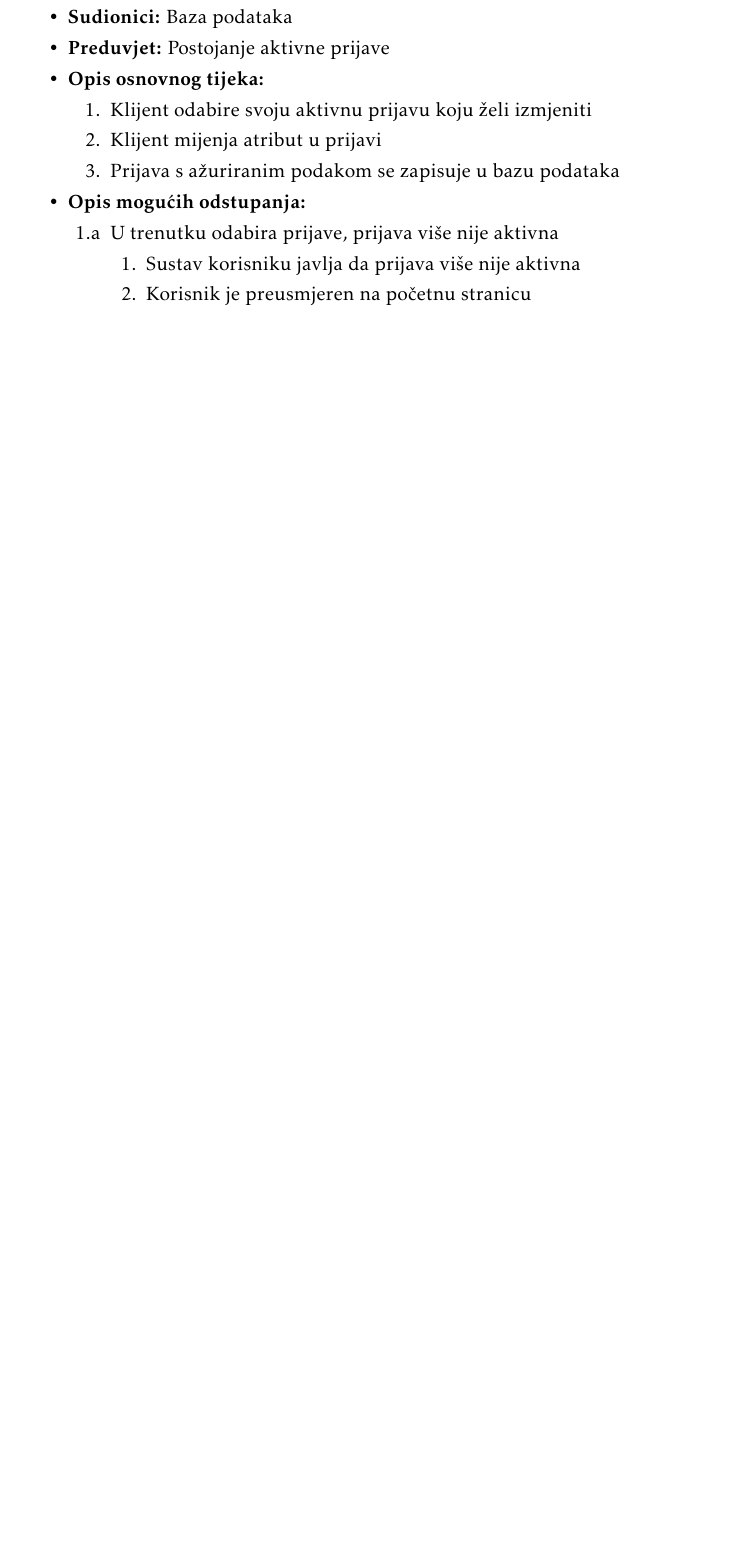
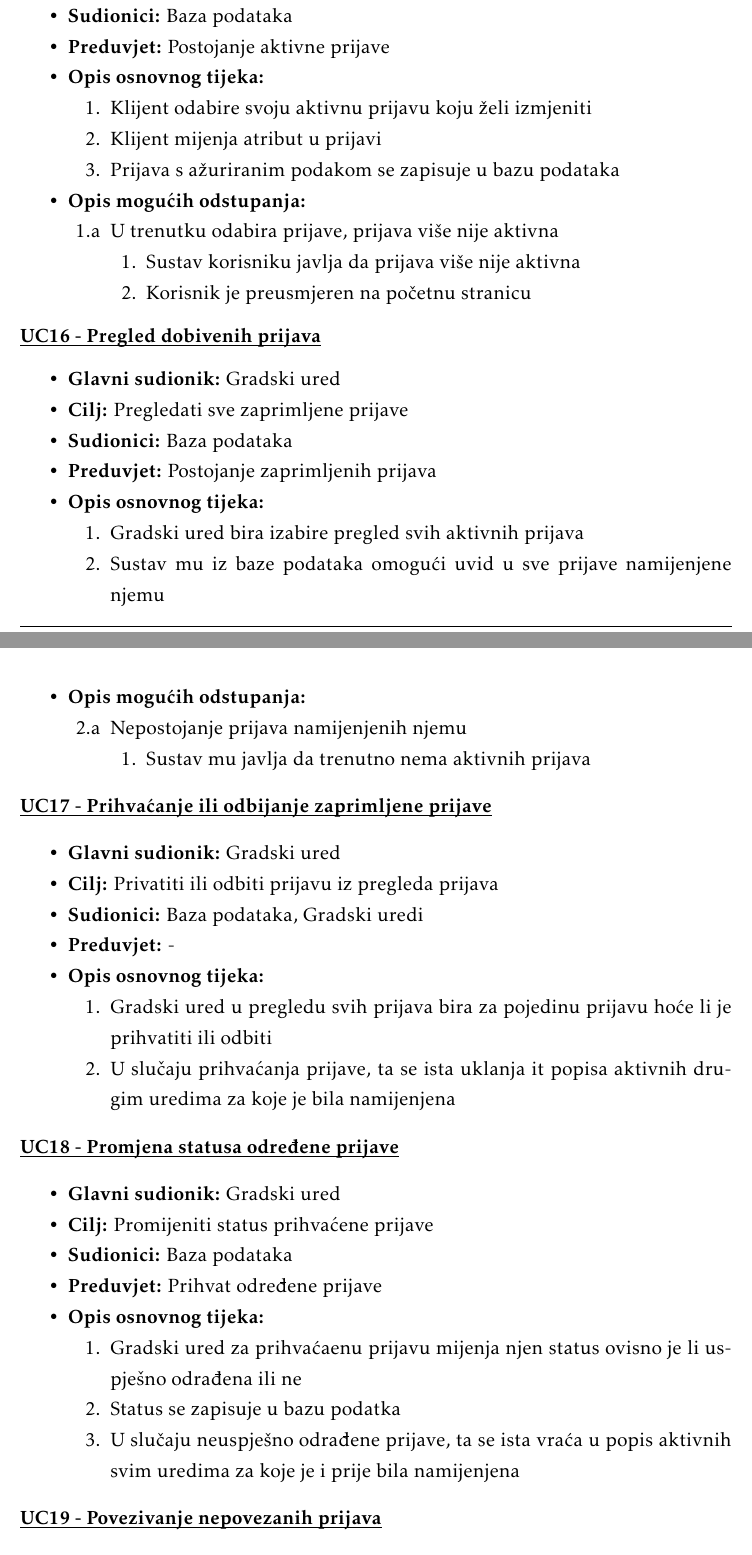
Before and after one commit to VelicanstveniTimRaketa/prijava-ostecenja-javnih-povrsina, a LaTeX document (docs/PROGI_ProjektnaDokumentacija.tex, which reads docs/Specifikacija_programske_potpore.tex): part of page 21 of 41 before the commit and two parts of pages 21 and 22 of 43 after it, the two joined at a grey line, cut so that both start at the same text, the shorter picture padded with empty space. Compiled offline with pdfLaTeX.

Commit message:
dodani fukcnionalni zahtjevi za urede

```diff
--- a/docs/Specifikacija_programske_potpore.tex
+++ b/docs/Specifikacija_programske_potpore.tex
@@ -417,3 +417,67 @@
 						\end{packed_item}
 					\end{packed_item}
 
+					\noindent \underbar{\textbf{UC16 - Pregled dobivenih prijava}}
+					\begin{packed_item}
+
+						\item \textbf{Glavni sudionik: }Gradski ured
+						\item  \textbf{Cilj:} Pregledati sve zaprimljene prijave
+						\item  \textbf{Sudionici:} Baza podataka
+						\item  \textbf{Preduvjet:} Postojanje zaprimljenih prijava
+						\item  \textbf{Opis osnovnog tijeka:}
+
+						\item[] \begin{packed_enum}
+
+							\item Gradski ured bira izabire pregled svih aktivnih prijava
+							\item Sustav mu iz baze podataka omogući uvid u sve prijave namijenjene njemu
+						\end{packed_enum}
+
+						\item  \textbf{Opis mogućih odstupanja:}
+
+						\item[] \begin{packed_item}
+
+							\item[2.a] Nepostojanje prijava namijenjenih njemu
+							\item[] \begin{packed_enum}
+
+								\item Sustav mu javlja da trenutno nema aktivnih prijava
+							\end{packed_enum}
+						\end{packed_item}
+					\end{packed_item}
+
+					\noindent \underbar{\textbf{UC17 - Prihvaćanje ili odbijanje zaprimljene prijave}}
+					\begin{packed_item}
+
+						\item \textbf{Glavni sudionik: }Gradski ured
+						\item  \textbf{Cilj:} Privatiti ili odbiti prijavu iz pregleda prijava
+						\item  \textbf{Sudionici:} Baza podataka, Gradski uredi
+						\item  \textbf{Preduvjet:} -
+						\item  \textbf{Opis osnovnog tijeka:}
+
+						\item[] \begin{packed_enum}
+
+							\item Gradski ured u pregledu svih prijava bira za pojedinu prijavu hoće li je prihvatiti ili odbiti
+							\item U slučaju prihvaćanja prijave, ta se ista uklanja it popisa aktivnih drugim uredima za koje je bila namijenjena
+						\end{packed_enum}
+
+					\end{packed_item}
+
+					\noindent \underbar{\textbf{UC18 - Promjena statusa određene prijave}}
+					\begin{packed_item}
+
+						\item \textbf{Glavni sudionik: }Gradski ured
+						\item  \textbf{Cilj:} Promijeniti status prihvaćene prijave
+						\item  \textbf{Sudionici:} Baza podataka
+						\item  \textbf{Preduvjet:} Prihvat određene prijave
+						\item  \textbf{Opis osnovnog tijeka:}
+
+						\item[] \begin{packed_enum}
+
+							\item Gradski ured za prihvaćaenu prijavu mijenja njen status ovisno je li uspješno odrađena ili ne
+							\item Status se zapisuje u bazu podatka
+							\item U slučaju neuspješno odrađene prijave, ta se ista vraća u popis aktivnih svim uredima za koje je i prije bila namijenjena
+						\end{packed_enum}
+
+					\end{packed_item}
+
+					\noindent \underbar{\textbf{UC19 - Povezivanje nepovezanih prijava}}
+					\begin{packed_item}
```
Also changed, not shown: docs/PROGI_ProjektnaDokumentacija.pdf, docs/Specifikacija_programske_potpore.tex (15 more changed lines).
